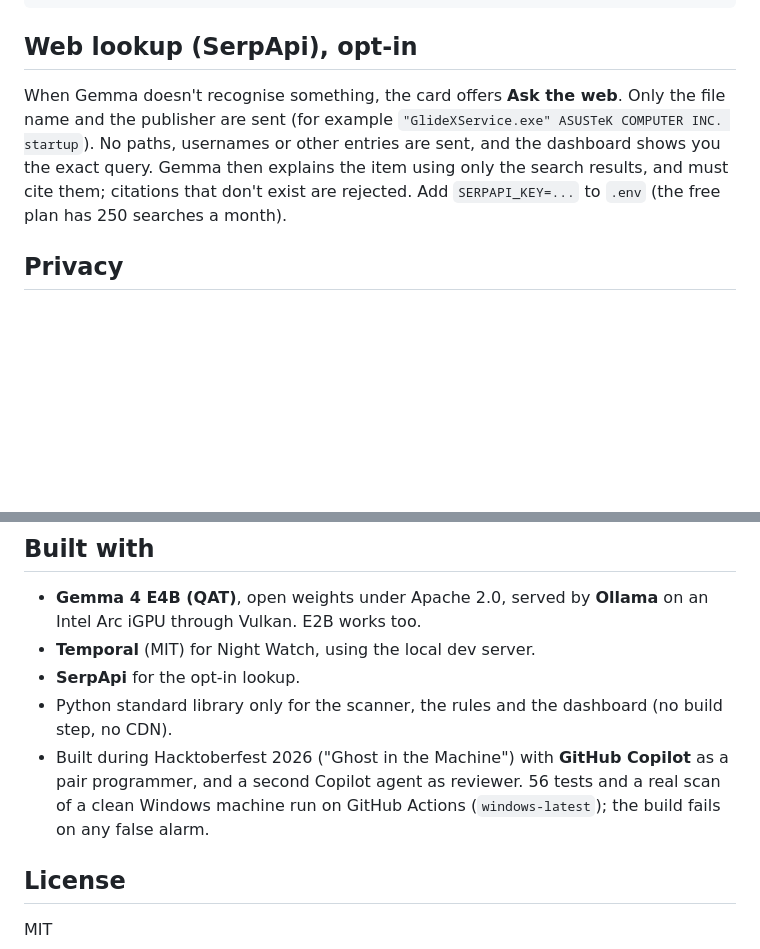
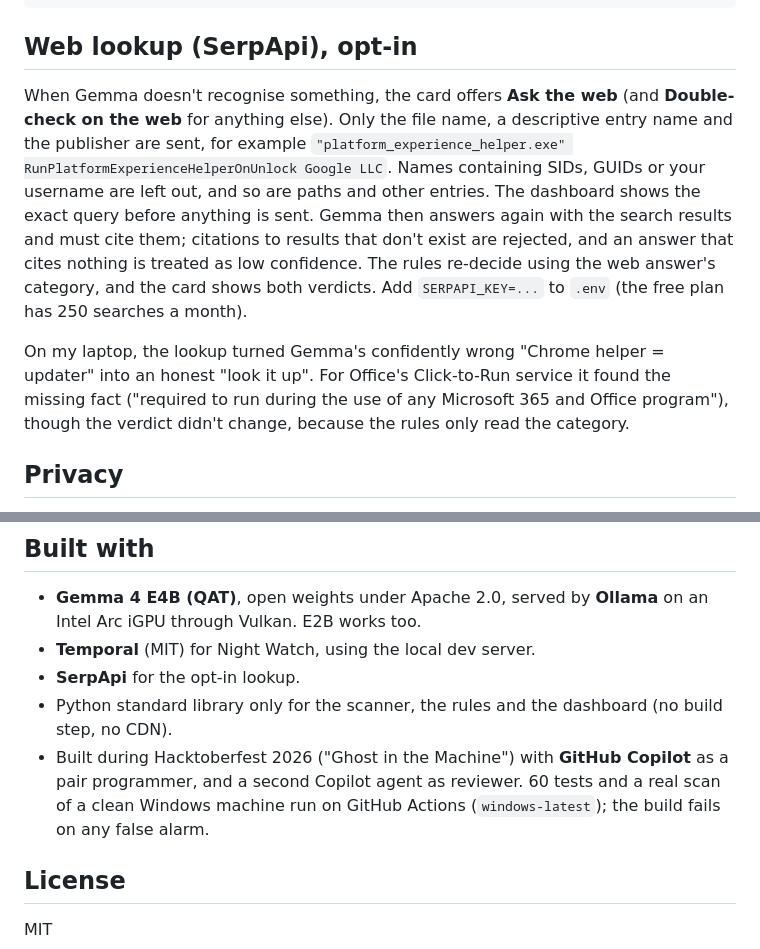
Before and after one commit to dragon-slayer27/uninvited, a Markdown page: README.md, 2 parts joined by grey strips. GitHub-like rendering; blank space fills up the shorter version.

```diff
--- a/README.md
+++ b/README.md
@@ -113,7 +113,9 @@ python -m uninvited watch --explain-all   # a durable "explain everything" batch
 
 ## Web lookup (SerpApi), opt-in
 
-When Gemma doesn't recognise something, the card offers **Ask the web**. Only the file name and the publisher are sent (for example `"GlideXService.exe" ASUSTeK COMPUTER INC. startup`). No paths, usernames or other entries are sent, and the dashboard shows you the exact query. Gemma then explains the item using only the search results, and must cite them; citations that don't exist are rejected. Add `SERPAPI_KEY=...` to `.env` (the free plan has 250 searches a month).
+When Gemma doesn't recognise something, the card offers **Ask the web** (and **Double-check on the web** for anything else). Only the file name, a descriptive entry name and the publisher are sent, for example `"platform_experience_helper.exe" RunPlatformExperienceHelperOnUnlock Google LLC`. Names containing SIDs, GUIDs or your username are left out, and so are paths and other entries. The dashboard shows the exact query before anything is sent. Gemma then answers again with the search results and must cite them; citations to results that don't exist are rejected, and an answer that cites nothing is treated as low confidence. The rules re-decide using the web answer's category, and the card shows both verdicts. Add `SERPAPI_KEY=...` to `.env` (the free plan has 250 searches a month).
+
+On my laptop, the lookup turned Gemma's confidently wrong "Chrome helper = updater" into an honest "look it up". For Office's Click-to-Run service it found the missing fact ("required to run during the use of any Microsoft 365 and Office program"), though the verdict didn't change, because the rules only read the category.
 
 ## Privacy
 
@@ -138,7 +140,7 @@ Your startup list says a lot about you: your VPN, your exam software, your games
 - **Temporal** (MIT) for Night Watch, using the local dev server.
 - **SerpApi** for the opt-in lookup.
 - Python standard library only for the scanner, the rules and the dashboard (no build step, no CDN).
-- Built during Hacktoberfest 2026 ("Ghost in the Machine") with **GitHub Copilot** as a pair programmer, and a second Copilot agent as reviewer. 56 tests and a real scan of a clean Windows machine run on GitHub Actions (`windows-latest`); the build fails on any false alarm.
+- Built during Hacktoberfest 2026 ("Ghost in the Machine") with **GitHub Copilot** as a pair programmer, and a second Copilot agent as reviewer. 60 tests and a real scan of a clean Windows machine run on GitHub Actions (`windows-latest`); the build fails on any false alarm.
 
 ## License
 
```
Also changed, not shown: docs/post.md (+11 -5 lines), docs/img/card-lookup.png (added), 6 other files.
